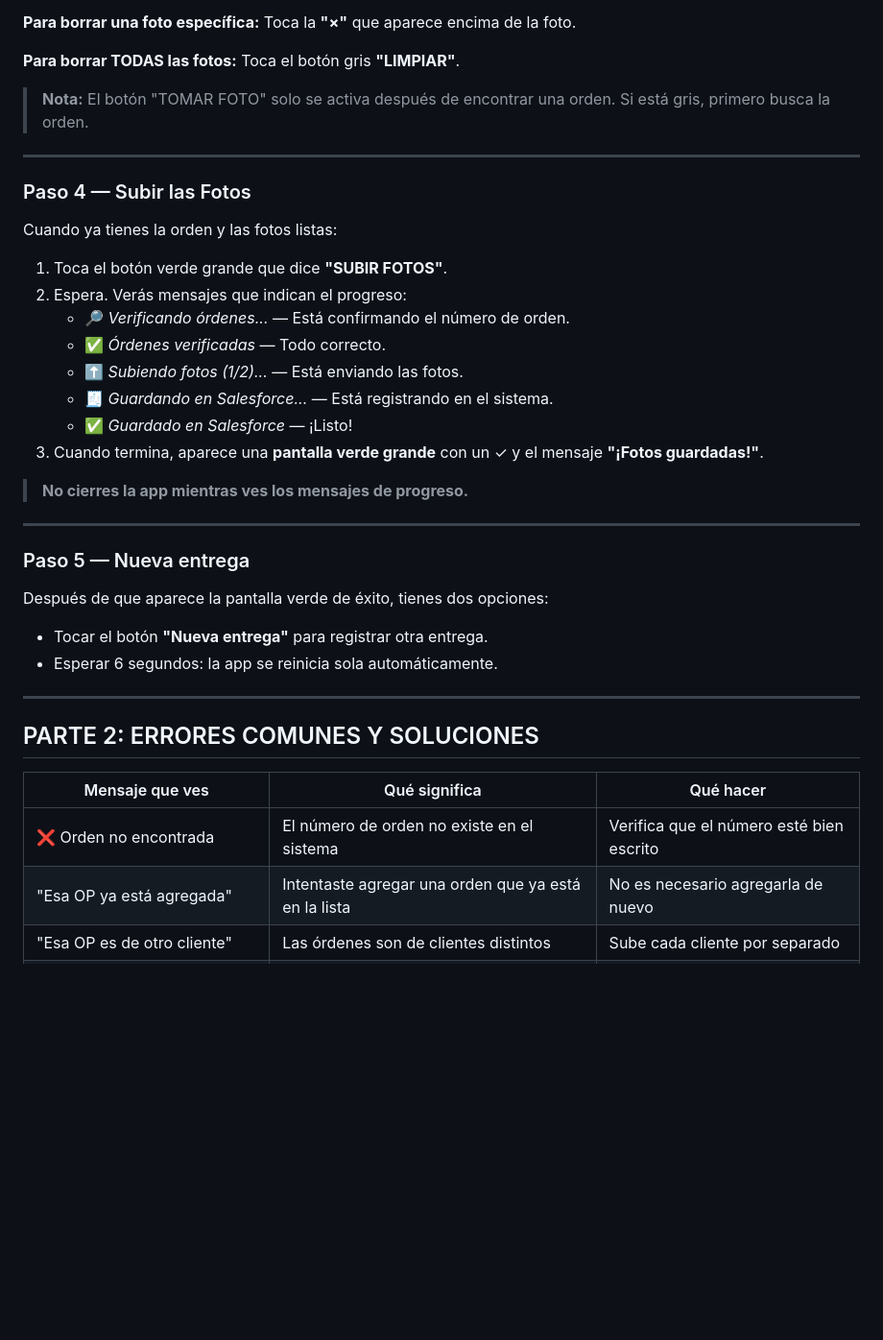
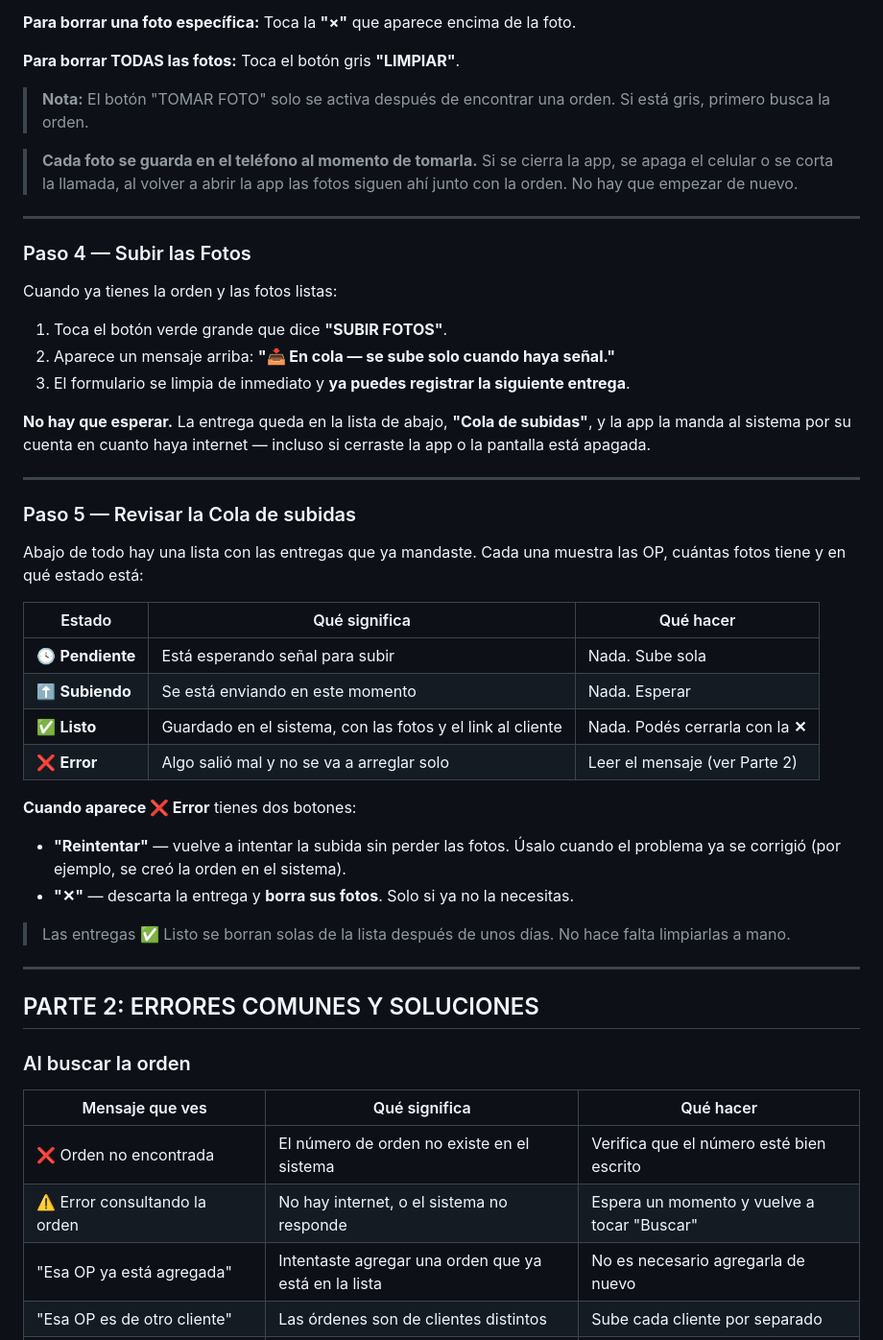
Before and after one commit to jchocacamarachina/carga-guias-salesforce, a Markdown page: MANUAL DE USUARIO.md, the part around one of its changes. Shown at 96% size. Drawn GitHub-style; blank space fills up the shorter version.

```diff
--- a/MANUAL DE USUARIO.md
+++ b/MANUAL DE USUARIO.md
@@ -58,6 +77,8 @@ Para quitar una orden de la lista, toca el botón rojo **"Quitar"** que aparece
 
 > **Nota:** El botón "TOMAR FOTO" solo se activa después de encontrar una orden. Si está gris, primero busca la orden.
 
+> **Cada foto se guarda en el teléfono al momento de tomarla.** Si se cierra la app, se apaga el celular o se corta la llamada, al volver a abrir la app las fotos siguen ahí junto con la orden. No hay que empezar de nuevo.
+
 ---
 
 ### Paso 4 — Subir las Fotos
@@ -65,30 +86,39 @@ Para quitar una orden de la lista, toca el botón rojo **"Quitar"** que aparece
 Cuando ya tienes la orden y las fotos listas:
 
 1. Toca el botón verde grande que dice **"SUBIR FOTOS"**.
-2. Espera. Verás mensajes que indican el progreso:
-   - 🔎 *Verificando órdenes...* — Está confirmando el número de orden.
-   - ✅ *Órdenes verificadas* — Todo correcto.
-   - ⬆️ *Subiendo fotos (1/2)...* — Está enviando las fotos.
-   - 🧾 *Guardando en Salesforce...* — Está registrando en el sistema.
-   - ✅ *Guardado en Salesforce* — ¡Listo!
-3. Cuando termina, aparece una **pantalla verde grande** con un ✓ y el mensaje **"¡Fotos guardadas!"**.
+2. Aparece un mensaje arriba: **"📥 En cola — se sube solo cuando haya señal."**
+3. El formulario se limpia de inmediato y **ya puedes registrar la siguiente entrega**.
 
-> **No cierres la app mientras ves los mensajes de progreso.**
+**No hay que esperar.** La entrega queda en la lista de abajo, **"Cola de subidas"**, y la app la manda al sistema por su cuenta en cuanto haya internet — incluso si cerraste la app o la pantalla está apagada.
 
 ---
 
-### Paso 5 — Nueva entrega
+### Paso 5 — Revisar la Cola de subidas
 
-Después de que aparece la pantalla verde de éxito, tienes dos opciones:
-- Tocar el botón **"Nueva entrega"** para registrar otra entrega.
-- Esperar 6 segundos: la app se reinicia sola automáticamente.
+Abajo de todo hay una lista con las entregas que ya mandaste. Cada una muestra las OP, cuántas fotos tiene y en qué estado está:
+
+| Estado | Qué significa | Qué hacer |
+|---|---|---|
+| 🕓 **Pendiente** | Está esperando señal para subir | Nada. Sube sola |
+| ⬆️ **Subiendo** | Se está enviando en este momento | Nada. Esperar |
+| ✅ **Listo** | Guardado en el sistema, con las fotos y el link al cliente | Nada. Podés cerrarla con la **✕** |
+| ❌ **Error** | Algo salió mal y no se va a arreglar solo | Leer el mensaje (ver Parte 2) |
+
+**Cuando aparece ❌ Error** tienes dos botones:
+- **"Reintentar"** — vuelve a intentar la subida sin perder las fotos. Úsalo cuando el problema ya se corrigió (por ejemplo, se creó la orden en el sistema).
+- **"✕"** — descarta la entrega y **borra sus fotos**. Solo si ya no la necesitas.
+
+> Las entregas ✅ Listo se borran solas de la lista después de unos días. No hace falta limpiarlas a mano.
 
 ---
 
 ## PARTE 2: ERRORES COMUNES Y SOLUCIONES
 
+### Al buscar la orden
+
 | Mensaje que ves | Qué significa | Qué hacer |
 |---|---|---|
 | ❌ Orden no encontrada | El número de orden no existe en el sistema | Verifica que el número esté bien escrito |
+| ⚠️ Error consultando la orden | No hay internet, o el sistema no responde | Espera un momento y vuelve a tocar "Buscar" |
 | "Esa OP ya está agregada" | Intentaste agregar una orden que ya está en la lista | No es necesario agregarla de nuevo |
 | "Esa OP es de otro cliente" | Las órdenes son de clientes distintos | Sube cada cliente por separado |
```
Also changed, not shown: other parts of MANUAL DE USUARIO.md (+93 -37 lines).
